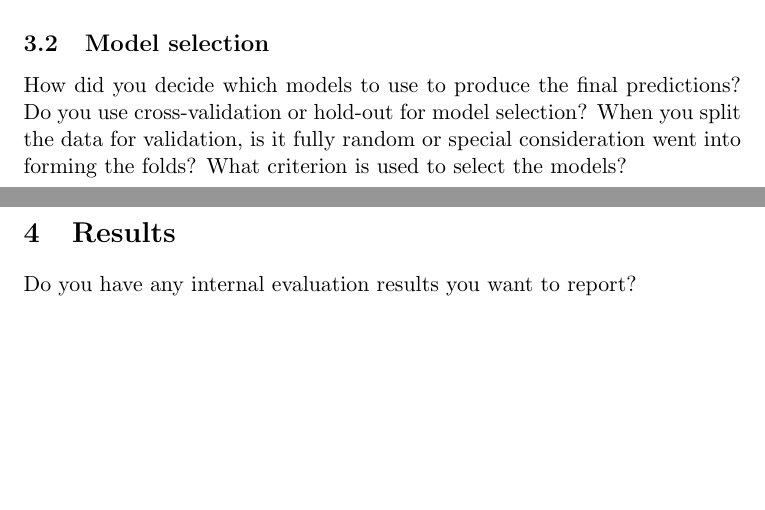
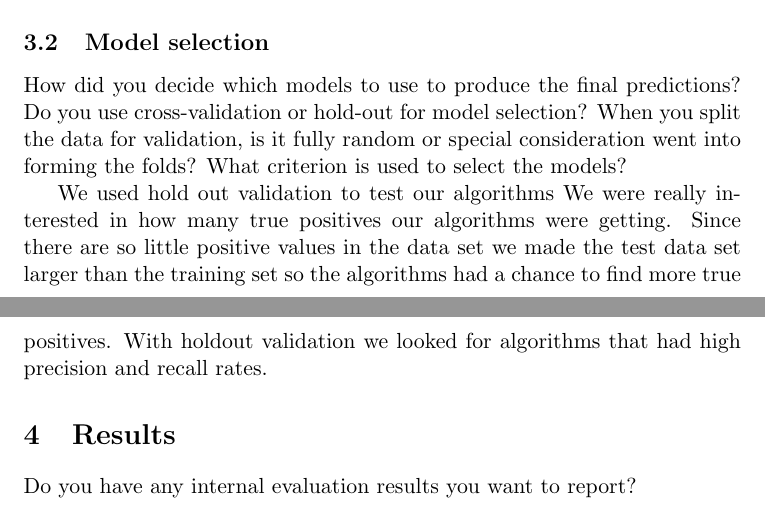
Before and after one commit to shogerr/ml-005, a LaTeX document (report.tex): two parts of pages 2 and 3 of 3, joined at a grey line, cut so that both start at the same text, the shorter picture padded with empty space. Compiled offline with pdfLaTeX.

Commit message:
wrote about model selection

```diff
--- a/report.tex
+++ b/report.tex
@@ -58,6 +58,11 @@
 	\subsection{Model selection}
 		How did you decide which models to use to produce the final predictions?  Do you use cross-validation or hold-out for model selection? When you split the data for validation, is it fully 		random or special consideration went into forming the folds? What criterion is used to select the models?
 
+		We used hold out validation to test our algorithms
+		We were really interested in how many true positives our algorithms were getting.
+		Since there are so little positive values in the data set we made the test data set larger than the training set so the algorithms had a chance to find more true positives.
+		With holdout validation we looked for algorithms that had high precision and recall rates.
+
 \section{Results}
 	Do you have any internal evaluation results you want to report?
 
```
